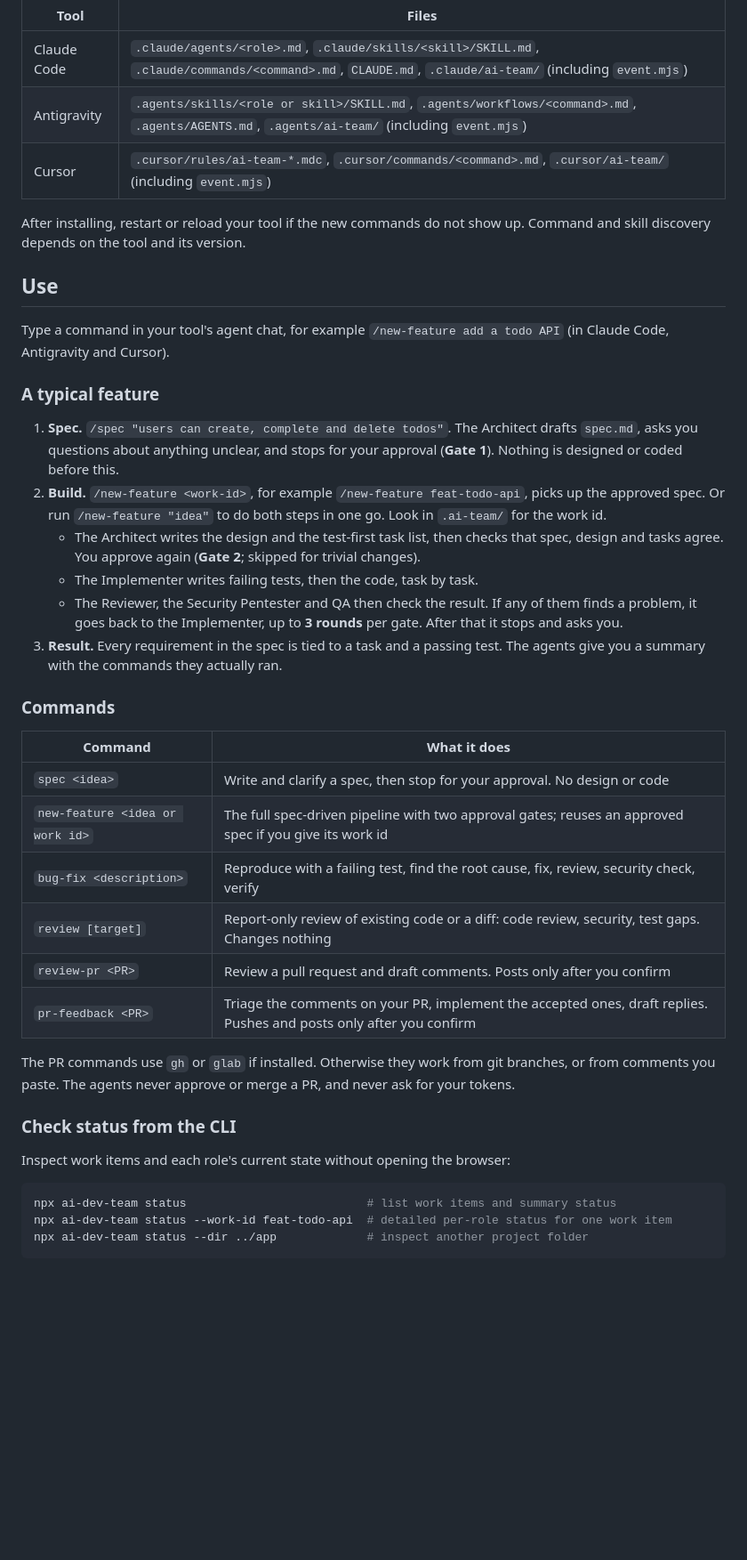
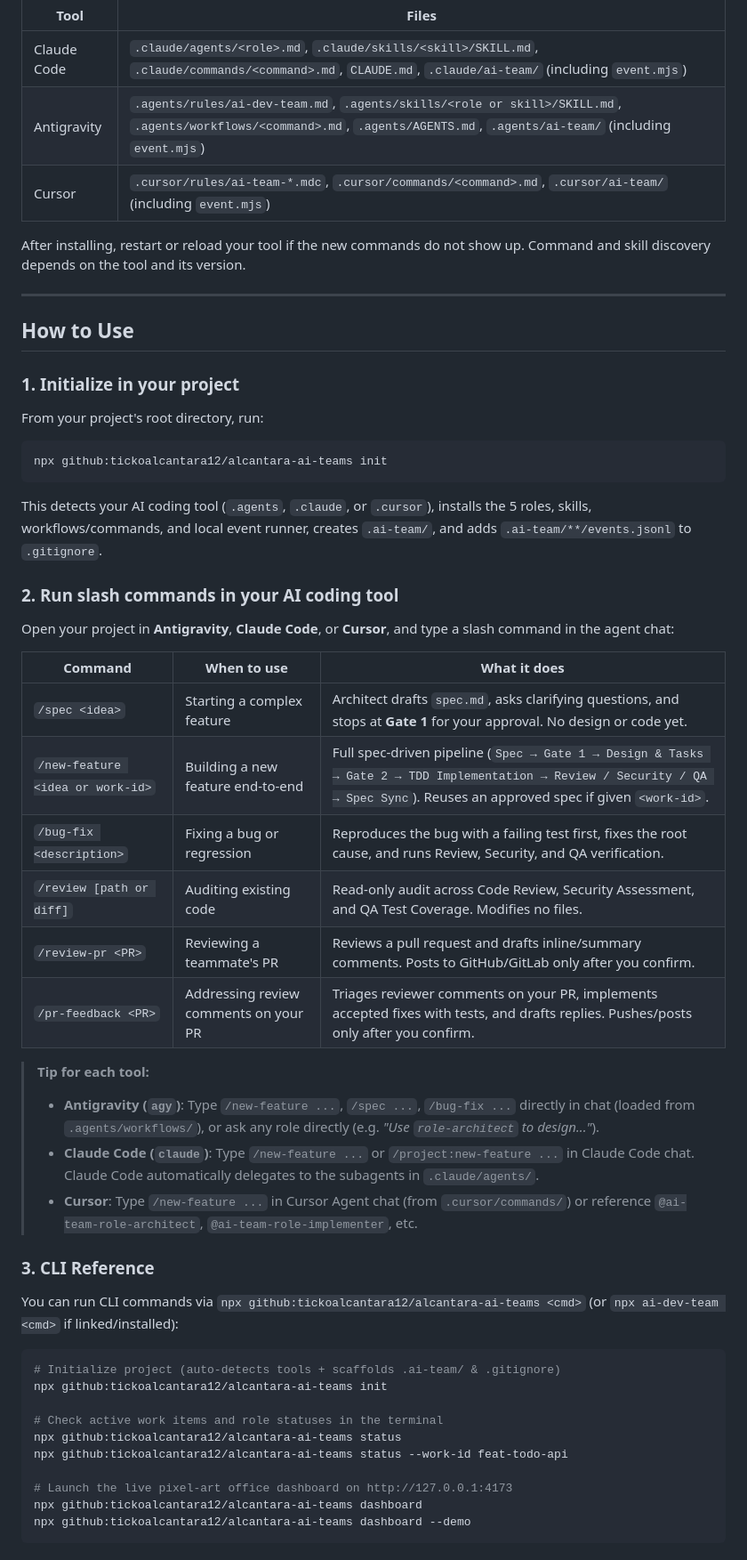
Before and after one commit to tickoalcantara12/alcantara-ai-teams, a Markdown page: README.md, the part around one of its changes. Shown at 89% size. GitHub-like rendering; blank space fills up the shorter version.

Commit message:
docs(readme): add detailed How to Use guide and step-by-step Example Walkthroughs

````diff
--- a/README.md
+++ b/README.md
@@ -67,38 +67,51 @@ What gets created in your project:
 | Tool | Files |
 |---|---|
 | Claude Code | `.claude/agents/<role>.md`, `.claude/skills/<skill>/SKILL.md`, `.claude/commands/<command>.md`, `CLAUDE.md`, `.claude/ai-team/` (including `event.mjs`) |
-| Antigravity | `.agents/skills/<role or skill>/SKILL.md`, `.agents/workflows/<command>.md`, `.agents/AGENTS.md`, `.agents/ai-team/` (including `event.mjs`) |
+| Antigravity | `.agents/rules/ai-dev-team.md`, `.agents/skills/<role or skill>/SKILL.md`, `.agents/workflows/<command>.md`, `.agents/AGENTS.md`, `.agents/ai-team/` (including `event.mjs`) |
 | Cursor | `.cursor/rules/ai-team-*.mdc`, `.cursor/commands/<command>.md`, `.cursor/ai-team/` (including `event.mjs`) |
 
 After installing, restart or reload your tool if the new commands do not show up. Command and skill discovery depends on the tool and its version.
 
-## Use
-Type a command in your tool's agent chat, for example `/new-feature add a todo API` (in Claude Code, Antigravity and Cursor).
+---
 
-### A typical feature
-1. **Spec.** `/spec "users can create, complete and delete todos"`. The Architect drafts `spec.md`, asks you questions about anything unclear, and stops for your approval (**Gate 1**). Nothing is designed or coded before this.
-2. **Build.** `/new-feature <work-id>`, for example `/new-feature feat-todo-api`, picks up the approved spec. Or run `/new-feature "idea"` to do both steps in one go. Look in `.ai-team/` for the work id.
-   - The Architect writes the design and the test-first task list, then checks that spec, design and tasks agree. You approve again (**Gate 2**; skipped for trivial changes).
-   - The Implementer writes failing tests, then the code, task by task.
-   - The Reviewer, the Security Pentester and QA then check the result. If any of them finds a problem, it goes back to the Implementer, up to **3 rounds** per gate. After that it stops and asks you.
-3. **Result.** Every requirement in the spec is tied to a task and a passing test. The agents give you a summary with the commands they actually ran.
+## How to Use
 
-### Commands
-| Command | What it does |
-|---|---|
-| `spec <idea>` | Write and clarify a spec, then stop for your approval. No design or code |
-| `new-feature <idea or work id>` | The full spec-driven pipeline with two approval gates; reuses an approved spec if you give its work id |
-| `bug-fix <description>` | Reproduce with a failing test, find the root cause, fix, review, security check, verify |
-| `review [target]` | Report-only review of existing code or a diff: code review, security, test gaps. Changes nothing |
-| `review-pr <PR>` | Review a pull request and draft comments. Posts only after you confirm |
-| `pr-feedback <PR>` | Triage the comments on your PR, implement the accepted ones, draft replies. Pushes and posts only after you confirm |
+### 1. Initialize in your project
+From your project's root directory, run:
+```bash
+npx github:tickoalcantara12/alcantara-ai-teams init
+```
+This detects your AI coding tool (`.agents`, `.claude`, or `.cursor`), installs the 5 roles, skills, workflows/commands, and local event runner, creates `.ai-team/`, and adds `.ai-team/**/events.jsonl` to `.gitignore`.
 
-The PR commands use `gh` or `glab` if installed. Otherwise they work from git branches, or from comments you paste. The agents never approve or merge a PR, and never ask for your tokens.
+### 2. Run slash commands in your AI coding tool
+Open your project in **Antigravity**, **Claude Code**, or **Cursor**, and type a slash command in the agent chat:
 
-### Check status from the CLI
-Inspect work items and each role's current state without opening the browser:
+| Command | When to use | What it does |
+|---|---|---|
+| `/spec <idea>` | Starting a complex feature | Architect drafts `spec.md`, asks clarifying questions, and stops at **Gate 1** for your approval. No design or code yet. |
+| `/new-feature <idea or work-id>` | Building a new feature end-to-end | Full spec-driven pipeline (`Spec → Gate 1 → Design & Tasks → Gate 2 → TDD Implementation → Review / Security / QA → Spec Sync`). Reuses an approved spec if given `<work-id>`. |
+| `/bug-fix <description>` | Fixing a bug or regression | Reproduces the bug with a failing test first, fixes the root cause, and runs Review, Security, and QA verification. |
+| `/review [path or diff]` | Auditing existing code | Read-only audit across Code Review, Security Assessment, and QA Test Coverage. Modifies no files. |
+| `/review-pr <PR>` | Reviewing a teammate's PR | Reviews a pull request and drafts inline/summary comments. Posts to GitHub/GitLab only after you confirm. |
+| `/pr-feedback <PR>` | Addressing review comments on your PR | Triages reviewer comments on your PR, implements accepted fixes with tests, and drafts replies. Pushes/posts only after you confirm. |
+
+> **Tip for each tool:**
+> - **Antigravity (`agy`)**: Type `/new-feature ...`, `/spec ...`, `/bug-fix ...` directly in chat (loaded from `.agents/workflows/`), or ask any role directly (e.g. *"Use `role-architect` to design..."*).
+> - **Claude Code (`claude`)**: Type `/new-feature ...` or `/project:new-feature ...` in Claude Code chat. Claude Code automatically delegates to the subagents in `.claude/agents/`.
+> - **Cursor**: Type `/new-feature ...` in Cursor Agent chat (from `.cursor/commands/`) or reference `@ai-team-role-architect`, `@ai-team-role-implementer`, etc.
+
+### 3. CLI Reference
+You can run CLI commands via `npx github:tickoalcantara12/alcantara-ai-teams <cmd>` (or `npx ai-dev-team <cmd>` if linked/installed):
+
 ```bash
-npx ai-dev-team status                          # list work items and summary status
-npx ai-dev-team status --work-id feat-todo-api  # detailed per-role status for one work item
-npx ai-dev-team status --dir ../app             # inspect another project folder
+# Initialize project (auto-detects tools + scaffolds .ai-team/ & .gitignore)
+npx github:tickoalcantara12/alcantara-ai-teams init
+
+# Check active work items and role statuses in the terminal
+npx github:tickoalcantara12/alcantara-ai-teams status
+npx github:tickoalcantara12/alcantara-ai-teams status --work-id feat-todo-api
+
+# Launch the live pixel-art office dashboard on http://127.0.0.1:4173
+npx github:tickoalcantara12/alcantara-ai-teams dashboard
+npx github:tickoalcantara12/alcantara-ai-teams dashboard --demo
 ```
````
Also changed, not shown: other parts of README.md (+128 -7 lines).
